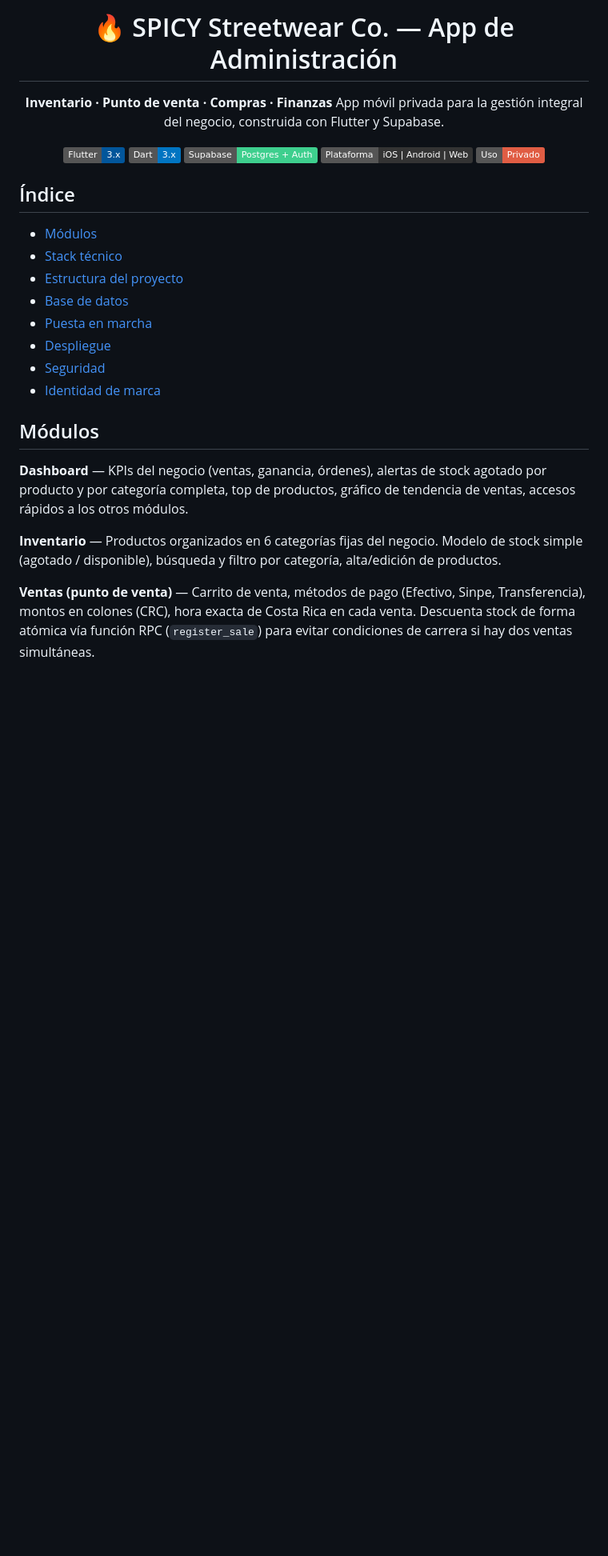
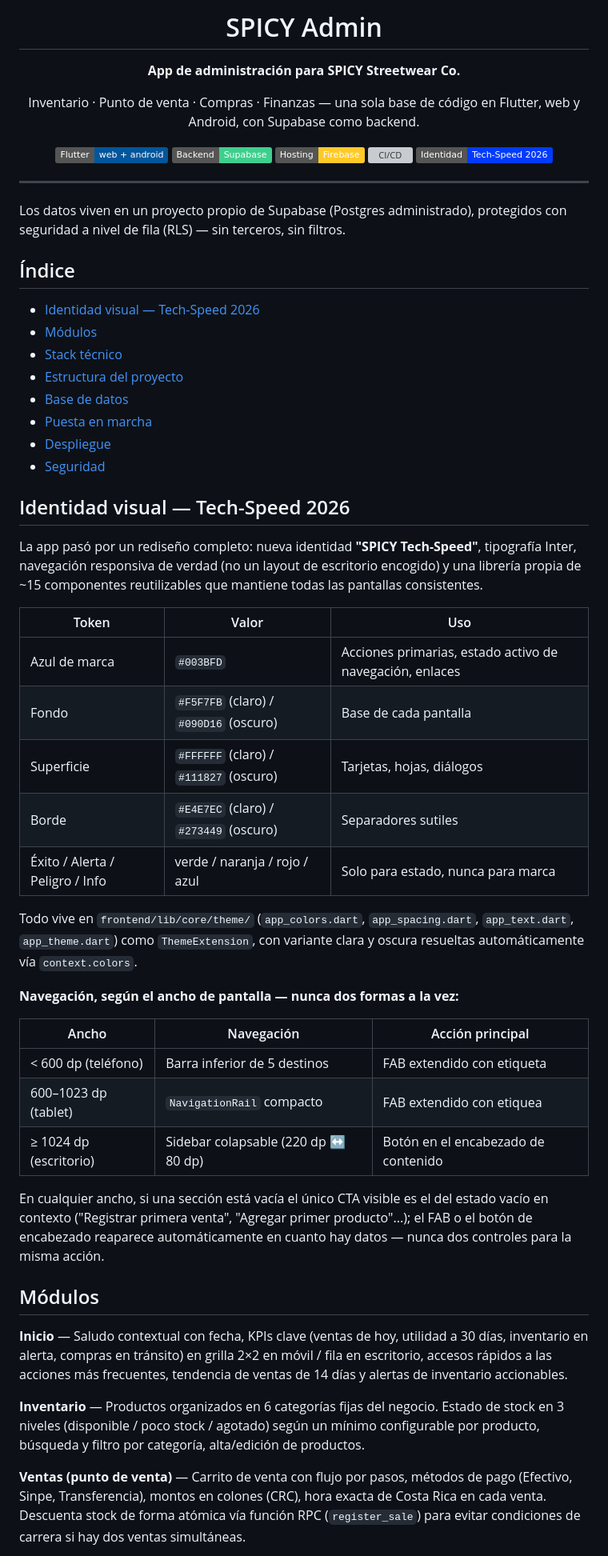
Before and after one commit to KevinRiveraRamirez/spicyApp, a Markdown page: README.md, the part around one of its changes. Shown at 80% size. Drawn GitHub-style; badges without logos; blank space fills up the shorter version; grey boxes are pictures that could not be loaded.

Commit message:
Revise README for SPICY Admin app branding and features
Updated the README to reflect the new branding and app features, including a complete redesign and enhanced module descriptions.

```diff
--- a/README.md
+++ b/README.md
@@ -1,21 +1,26 @@
 <div align="center">
 
-# 🔥 SPICY Streetwear Co. — App de Administración
+# SPICY Admin
 
-**Inventario · Punto de venta · Compras · Finanzas**
-App móvil privada para la gestión integral del negocio, construida con Flutter y Supabase.
+**App de administración para SPICY Streetwear Co.**
 
-![Flutter](https://img.shields.io/badge/Flutter-3.x-02569B?logo=flutter&logoColor=white)
-![Dart](https://img.shields.io/badge/Dart-3.x-0175C2?logo=dart&logoColor=white)
-![Supabase](https://img.shields.io/badge/Supabase-Postgres%20%2B%20Auth-3ECF8E?logo=supabase&logoColor=white)
-![Platform](https://img.shields.io/badge/Plataforma-iOS%20%7C%20Android%20%7C%20Web-333333)
-![License](https://img.shields.io/badge/Uso-Privado-red)
+Inventario · Punto de venta · Compras · Finanzas — una sola base de código en Flutter, web y Android, con Supabase como backend.
+
+[![Flutter](https://img.shields.io/badge/Flutter-web%20%2B%20android-02569B?logo=flutter&logoColor=white)](https://flutter.dev)
+[![Supabase](https://img.shields.io/badge/Backend-Supabase-3ECF8E?logo=supabase&logoColor=white)](https://supabase.com)
+[![Firebase Hosting](https://img.shields.io/badge/Hosting-Firebase-FFCA28?logo=firebase&logoColor=black)](https://firebase.google.com)
+[![CI/CD](https://img.shields.io/badge/CI%2FCD-GitHub%20Actions-2088FF?logo=githubactions&logoColor=white)](https://github.com/features/actions)
+![Identidad](https://img.shields.io/badge/Identidad-Tech--Speed%202026-003BFD)
 
 </div>
 
+---
+
+Los datos viven en un proyecto propio de Supabase (Postgres administrado), protegidos con seguridad a nivel de fila (RLS) — sin terceros, sin filtros.
 
 ## Índice
 
+- [Identidad visual — Tech-Speed 2026](#identidad-visual--tech-speed-2026)
 - [Módulos](#módulos)
 - [Stack técnico](#stack-técnico)
 - [Estructura del proyecto](#estructura-del-proyecto)
@@ -23,13 +28,36 @@ App móvil privada para la gestión integral del negocio, construida con Flutter
 - [Puesta en marcha](#puesta-en-marcha)
 - [Despliegue](#despliegue)
 - [Seguridad](#seguridad)
-- [Identidad de marca](#identidad-de-marca)
+
+## Identidad visual — Tech-Speed 2026
+
+La app pasó por un rediseño completo: nueva identidad **"SPICY Tech-Speed"**, tipografía Inter, navegación responsiva de verdad (no un layout de escritorio encogido) y una librería propia de ~15 componentes reutilizables que mantiene todas las pantallas consistentes.
+
+| Token | Valor | Uso |
+|---|---|---|
+| Azul de marca | `#003BFD` | Acciones primarias, estado activo de navegación, enlaces |
+| Fondo | `#F5F7FB` (claro) / `#090D16` (oscuro) | Base de cada pantalla |
+| Superficie | `#FFFFFF` (claro) / `#111827` (oscuro) | Tarjetas, hojas, diálogos |
+| Borde | `#E4E7EC` (claro) / `#273449` (oscuro) | Separadores sutiles |
+| Éxito / Alerta / Peligro / Info | verde / naranja / rojo / azul | Solo para estado, nunca para marca |
+
+Todo vive en `frontend/lib/core/theme/` (`app_colors.dart`, `app_spacing.dart`, `app_text.dart`, `app_theme.dart`) como `ThemeExtension`, con variante clara y oscura resueltas automáticamente vía `context.colors`.
+
+**Navegación, según el ancho de pantalla — nunca dos formas a la vez:**
+
+| Ancho | Navegación | Acción principal |
+|---|---|---|
+| < 600 dp (teléfono) | Barra inferior de 5 destinos | FAB extendido con etiqueta |
+| 600–1023 dp (tablet) | `NavigationRail` compacto | FAB extendido con etiquea |
+| ≥ 1024 dp (escritorio) | Sidebar colapsable (220 dp ↔ 80 dp) | Botón en el encabezado de contenido |
+
+En cualquier ancho, si una sección está vacía el único CTA visible es el del estado vacío en contexto ("Registrar primera venta", "Agregar primer producto"...); el FAB o el botón de encabezado reaparece automáticamente en cuanto hay datos — nunca dos controles para la misma acción.
 
 ## Módulos
 
-**Dashboard** — KPIs del negocio (ventas, ganancia, órdenes), alertas de stock agotado por producto y por categoría completa, top de productos, gráfico de tendencia de ventas, accesos rápidos a los otros módulos.
+**Inicio** — Saludo contextual con fecha, KPIs clave (ventas de hoy, utilidad a 30 días, inventario en alerta, compras en tránsito) en grilla 2×2 en móvil / fila en escritorio, accesos rápidos a las acciones más frecuentes, tendencia de ventas de 14 días y alertas de inventario accionables.
 
-**Inventario** — Productos organizados en 6 categorías fijas del negocio. Modelo de stock simple (agotado / disponible), búsqueda y filtro por categoría, alta/edición de productos.
+**Inventario** — Productos organizados en 6 categorías fijas del negocio. Estado de stock en 3 niveles (disponible / poco stock / agotado) según un mínimo configurable por producto, búsqueda y filtro por categoría, alta/edición de productos.
 
-**Ventas (punto de venta)** — Carrito de venta, métodos de pago (Efectivo, Sinpe, Transferencia), montos en colones (CRC), hora exacta de Costa Rica en cada venta. Descuenta stock de forma atómica vía función RPC (`register_sale`) para evitar condiciones de carrera si hay dos ventas simultáneas.
+**Ventas (punto de venta)** — Carrito de venta con flujo por pasos, métodos de pago (Efectivo, Sinpe, Transferencia), montos en colones (CRC), hora exacta de Costa Rica en cada venta. Descuenta stock de forma atómica vía función RPC (`register_sale`) para evitar condiciones de carrera si hay dos ventas simultáneas.
 
```
Also changed, not shown: other parts of README.md (+28 -11 lines).
